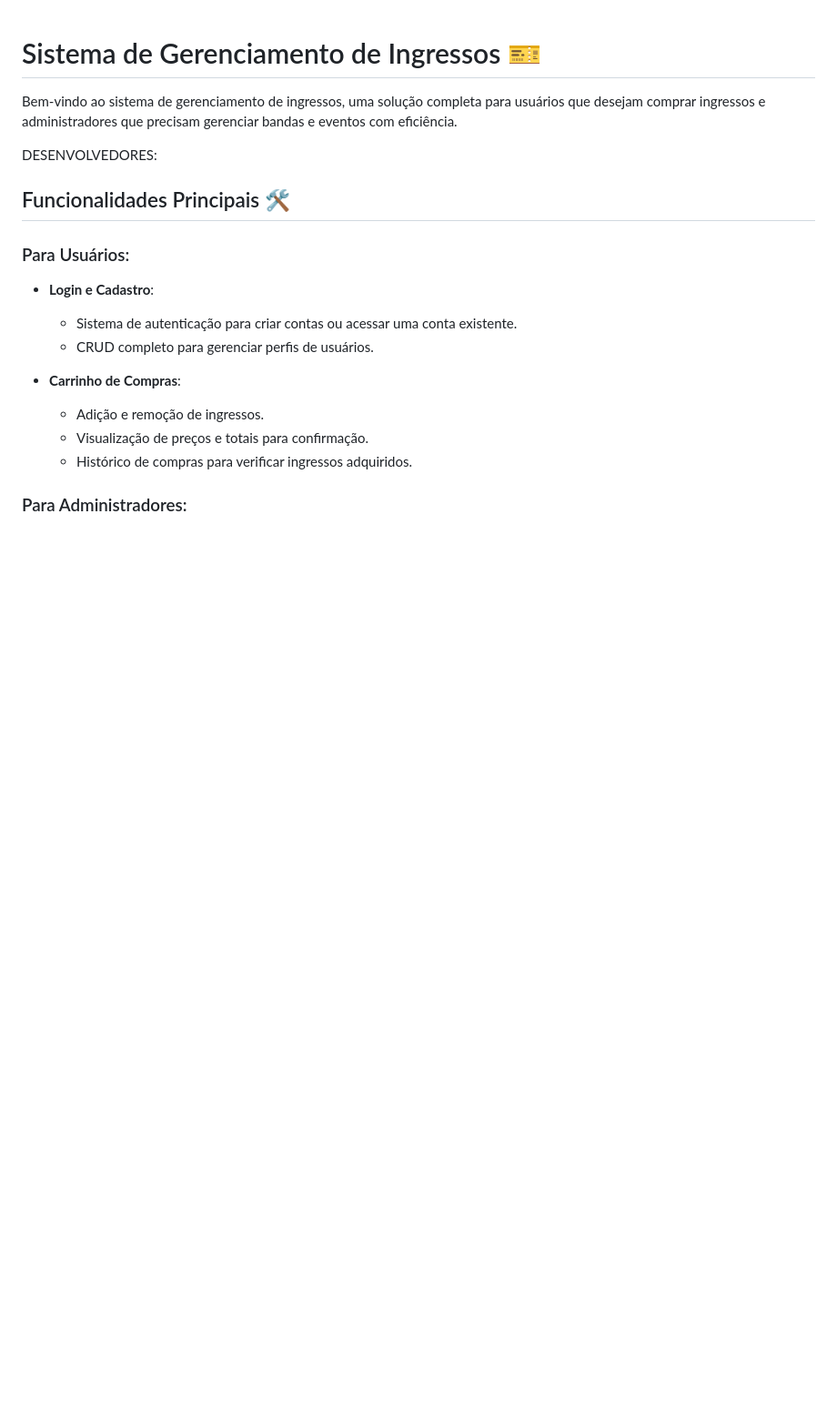
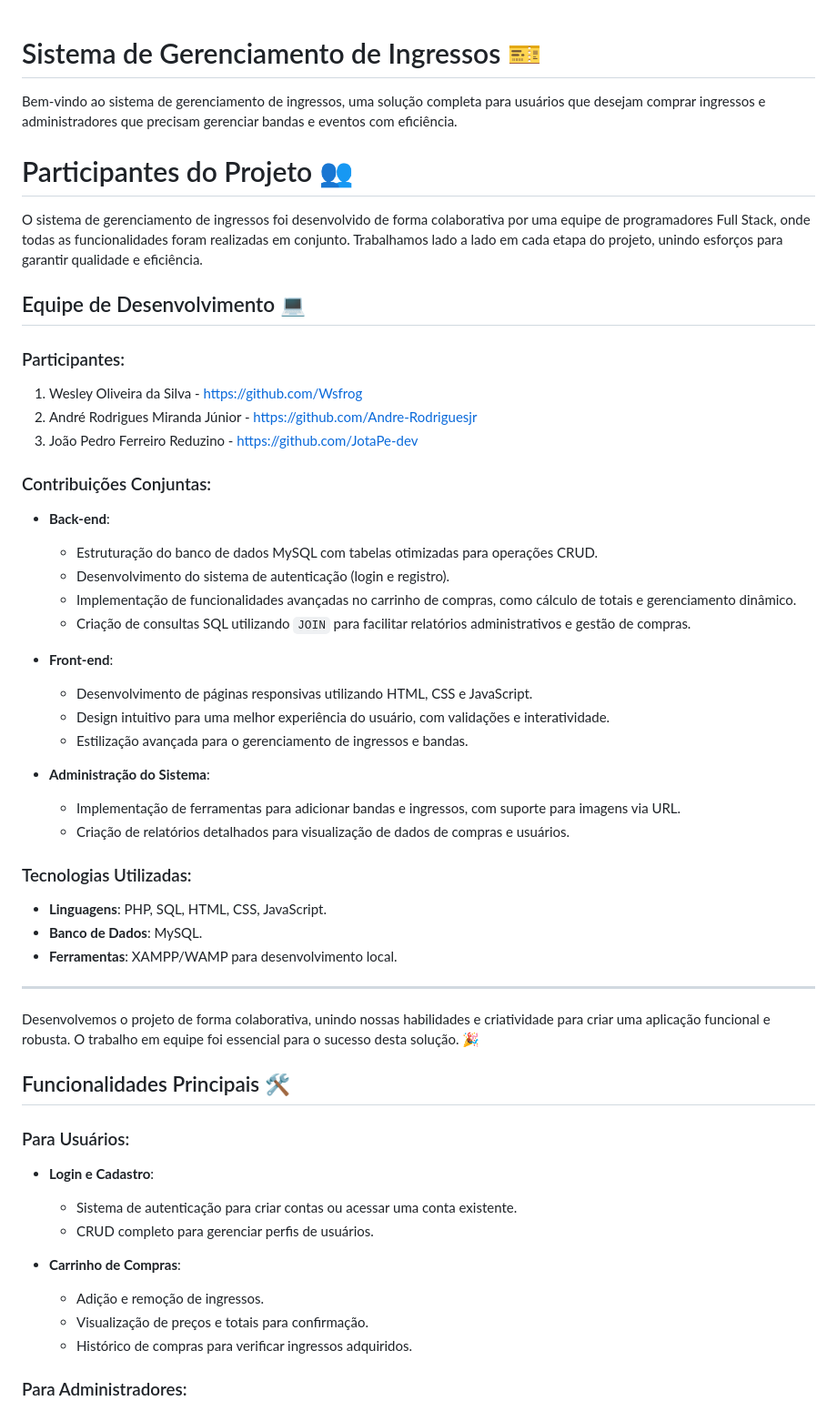
Before and after one commit to Wsfrog/Ingressos-Online, a Markdown page: README.md, the part around the change. Shown at 91% size. GitHub-like rendering; blank space fills up the shorter version.

```diff
--- a/README.md
+++ b/README.md
@@ -2,7 +2,41 @@
 
 Bem-vindo ao sistema de gerenciamento de ingressos, uma solução completa para usuários que desejam comprar ingressos e administradores que precisam gerenciar bandas e eventos com eficiência.
 
-DESENVOLVEDORES:
+# Participantes do Projeto 👥
+
+O sistema de gerenciamento de ingressos foi desenvolvido de forma colaborativa por uma equipe de programadores Full Stack, onde todas as funcionalidades foram realizadas em conjunto. Trabalhamos lado a lado em cada etapa do projeto, unindo esforços para garantir qualidade e eficiência.
+
+## Equipe de Desenvolvimento 💻
+
+### Participantes:
+1. Wesley Oliveira da Silva - https://github.com/Wsfrog
+2. André Rodrigues Miranda Júnior - https://github.com/Andre-Rodriguesjr
+3. João Pedro Ferreiro Reduzino -  https://github.com/JotaPe-dev
+
+### Contribuições Conjuntas:
+- **Back-end**:
+  - Estruturação do banco de dados MySQL com tabelas otimizadas para operações CRUD.
+  - Desenvolvimento do sistema de autenticação (login e registro).
+  - Implementação de funcionalidades avançadas no carrinho de compras, como cálculo de totais e gerenciamento dinâmico.
+  - Criação de consultas SQL utilizando `JOIN` para facilitar relatórios administrativos e gestão de compras.
+
+- **Front-end**:
+  - Desenvolvimento de páginas responsivas utilizando HTML, CSS e JavaScript.
+  - Design intuitivo para uma melhor experiência do usuário, com validações e interatividade.
+  - Estilização avançada para o gerenciamento de ingressos e bandas.
+
+- **Administração do Sistema**:
+  - Implementação de ferramentas para adicionar bandas e ingressos, com suporte para imagens via URL.
+  - Criação de relatórios detalhados para visualização de dados de compras e usuários.
+
+### Tecnologias Utilizadas:
+- **Linguagens**: PHP, SQL, HTML, CSS, JavaScript.
+- **Banco de Dados**: MySQL.
+- **Ferramentas**: XAMPP/WAMP para desenvolvimento local.
+
+---
+
+Desenvolvemos o projeto de forma colaborativa, unindo nossas habilidades e criatividade para criar uma aplicação funcional e robusta. O trabalho em equipe foi essencial para o sucesso desta solução. 🎉
 
 ## Funcionalidades Principais 🛠️
 
```
